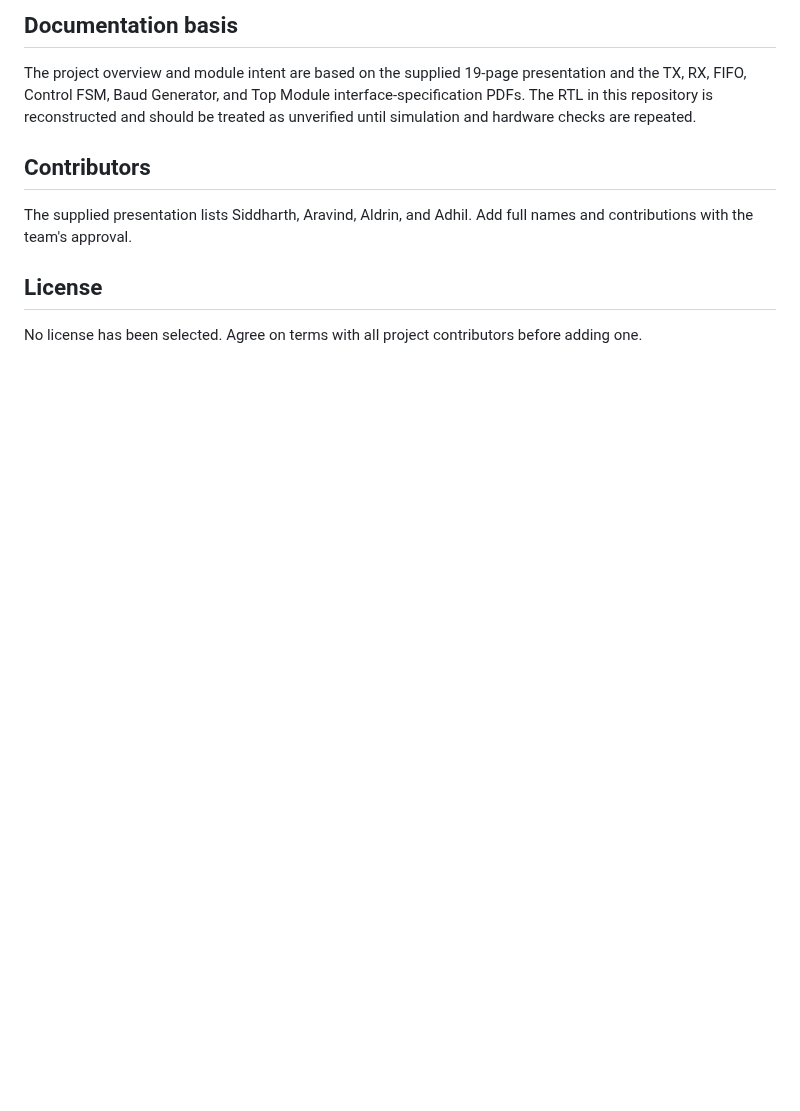
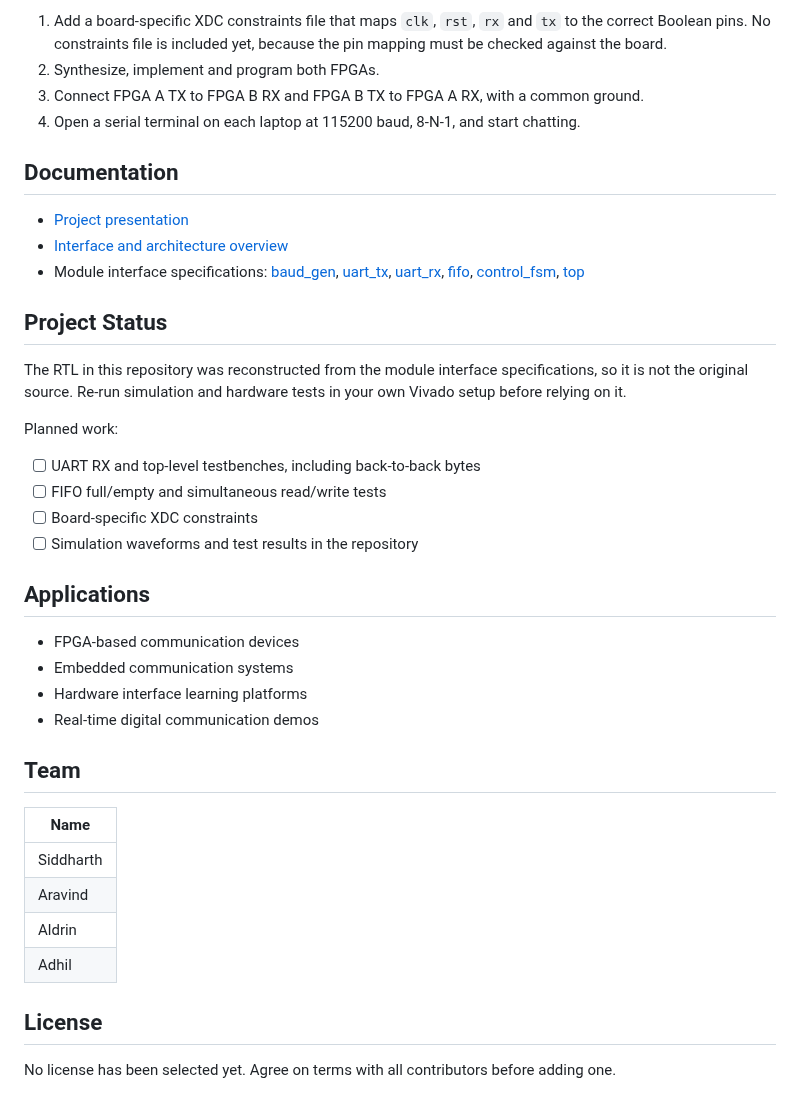
Before and after one commit to adhilmm18/FPGA-CHAT-DUPLEX-SYSTEM-, a Markdown page: README.md, the part around one of its changes. Drawn GitHub-style; blank space fills up the shorter version.

```diff
--- a/README.md
+++ b/README.md
@@ -54,12 +139,42 @@ No board-specific XDC file has been reconstructed because the exact board pin ma
 
-## Documentation basis
+1. Add a board-specific XDC constraints file that maps `clk`, `rst`, `rx` and `tx` to the correct Boolean pins. No constraints file is included yet, because the pin mapping must be checked against the board.
+2. Synthesize, implement and program both FPGAs.
+3. Connect FPGA A TX to FPGA B RX and FPGA B TX to FPGA A RX, with a common ground.
+4. Open a serial terminal on each laptop at 115200 baud, 8-N-1, and start chatting.
 
-The project overview and module intent are based on the supplied 19-page presentation and the TX, RX, FIFO, Control FSM, Baud Generator, and Top Module interface-specification PDFs. The RTL in this repository is reconstructed and should be treated as unverified until simulation and hardware checks are repeated.
+## Documentation
 
-## Contributors
+- [Project presentation](docs/project-presentation.md)
+- [Interface and architecture overview](docs/interface-overview.md)
+- Module interface specifications: [baud_gen](docs/specs/baud_gen_spec.md), [uart_tx](docs/specs/uart_tx_spec.md), [uart_rx](docs/specs/uart_rx_spec.md), [fifo](docs/specs/fifo_spec.md), [control_fsm](docs/specs/control_fsm_spec.md), [top](docs/specs/top_spec.md)
 
-The supplied presentation lists Siddharth, Aravind, Aldrin, and Adhil. Add full names and contributions with the team's approval.
+## Project Status
+
+The RTL in this repository was reconstructed from the module interface specifications, so it is not the original source. Re-run simulation and hardware tests in your own Vivado setup before relying on it.
+
+Planned work:
+
+- [ ] UART RX and top-level testbenches, including back-to-back bytes
+- [ ] FIFO full/empty and simultaneous read/write tests
+- [ ] Board-specific XDC constraints
+- [ ] Simulation waveforms and test results in the repository
+
+## Applications
+
+- FPGA-based communication devices
+- Embedded communication systems
+- Hardware interface learning platforms
+- Real-time digital communication demos
+
+## Team
+
+| Name |
+|---|
+| Siddharth |
+| Aravind |
+| Aldrin |
+| Adhil |
 
 ## License
 
-No license has been selected. Agree on terms with all project contributors before adding one.
+No license has been selected yet. Agree on terms with all contributors before adding one.
```
Also changed, not shown: other parts of README.md (+118 -33 lines), images/hardware-demo.png (added).
